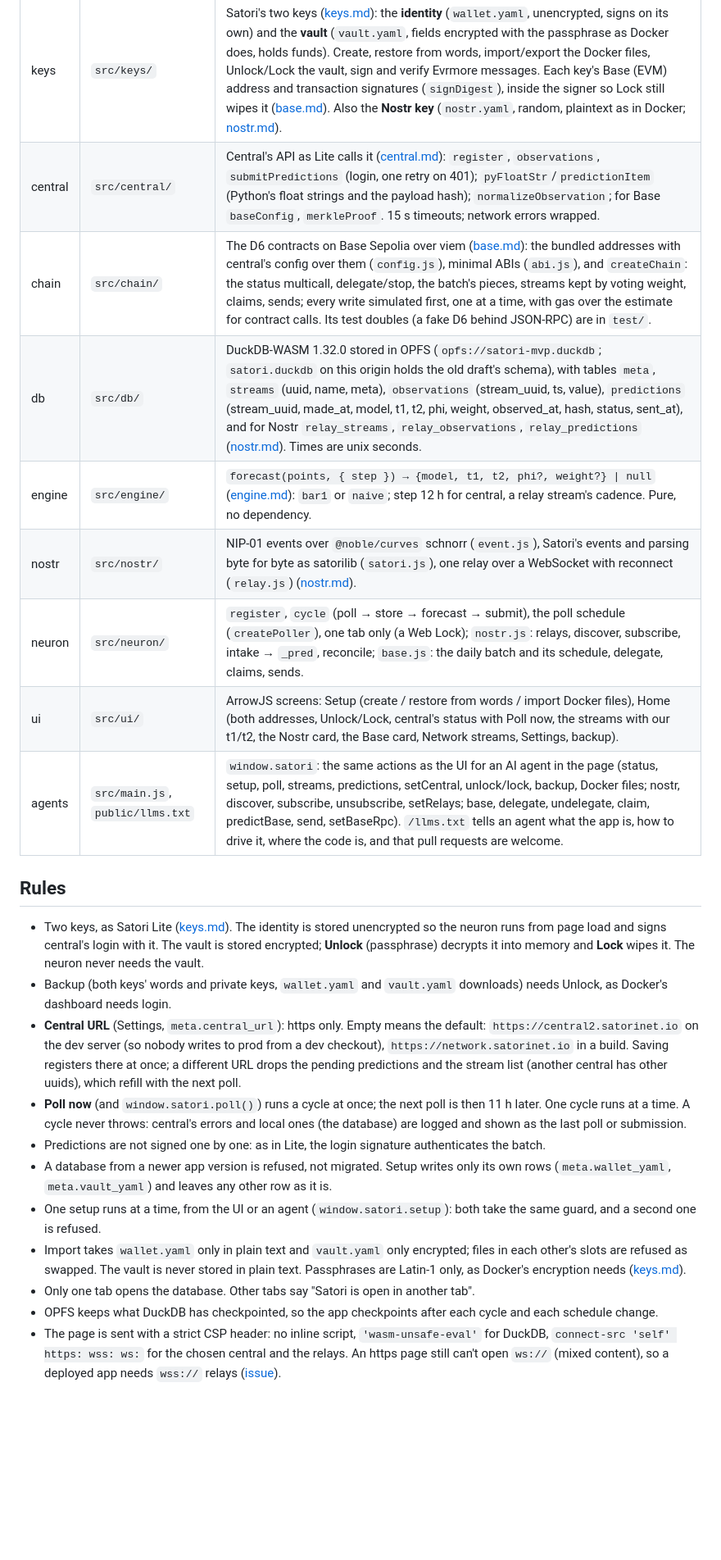
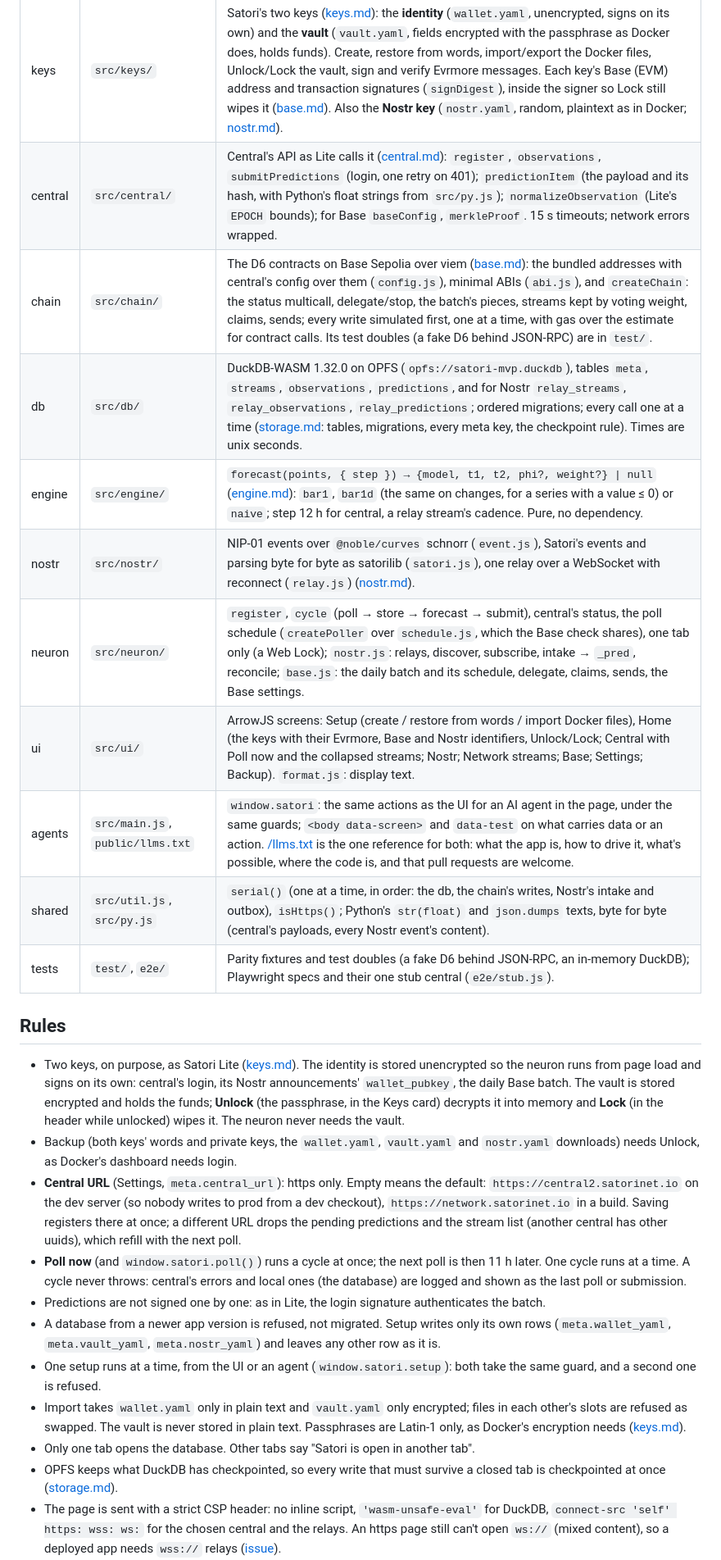
Before and after one commit to lastmeta/Satori, a Markdown page: docs/design/OVERVIEW.md, the part around one of its changes. Shown at 82% size. Drawn GitHub-style; blank space fills up the shorter version.

```diff
--- a/docs/design/OVERVIEW.md
+++ b/docs/design/OVERVIEW.md
@@ -76,23 +84,28 @@ anvil fork of Base Sepolia (`scripts/fork.mjs`); a build uses central's RPC
 | Part | Folder | Does |
 |---|---|---|
 | keys | `src/keys/` | Satori's two keys ([keys.md](keys.md)): the **identity** (`wallet.yaml`, unencrypted, signs on its own) and the **vault** (`vault.yaml`, fields encrypted with the passphrase as Docker does, holds funds). Create, restore from words, import/export the Docker files, Unlock/Lock the vault, sign and verify Evrmore messages. Each key's Base (EVM) address and transaction signatures (`signDigest`), inside the signer so Lock still wipes it ([base.md](base.md#keys-on-base)). Also the **Nostr key** (`nostr.yaml`, random, plaintext as in Docker; [nostr.md](nostr.md)). |
-| central | `src/central/` | Central's API as Lite calls it ([central.md](central.md)): `register`, `observations`, `submitPredictions` (login, one retry on 401); `pyFloatStr`/`predictionItem` (Python's float strings and the payload hash); `normalizeObservation`; for Base `baseConfig`, `merkleProof`. 15 s timeouts; network errors wrapped. |
+| central | `src/central/` | Central's API as Lite calls it ([central.md](central.md)): `register`, `observations`, `submitPredictions` (login, one retry on 401); `predictionItem` (the payload and its hash, with Python's float strings from `src/py.js`); `normalizeObservation` (Lite's `EPOCH` bounds); for Base `baseConfig`, `merkleProof`. 15 s timeouts; network errors wrapped. |
 | chain | `src/chain/` | The D6 contracts on Base Sepolia over viem ([base.md](base.md)): the bundled addresses with central's config over them (`config.js`), minimal ABIs (`abi.js`), and `createChain`: the status multicall, delegate/stop, the batch's pieces, streams kept by voting weight, claims, sends; every write simulated first, one at a time, with gas over the estimate for contract calls. Its test doubles (a fake D6 behind JSON-RPC) are in `test/`. |
-| db | `src/db/` | DuckDB-WASM 1.32.0 stored in OPFS (`opfs://satori-mvp.duckdb`; `satori.duckdb` on this origin holds the old draft's schema), with tables `meta`, `streams` (uuid, name, meta), `observations` (stream_uuid, ts, value), `predictions` (stream_uuid, made_at, model, t1, t2, phi, weight, observed_at, hash, status, sent_at), and for Nostr `relay_streams`, `relay_observations`, `relay_predictions` ([nostr.md](nostr.md#storage-migration-4)). Times are unix seconds. |
-| engine | `src/engine/` | `forecast(points, { step }) → {model, t1, t2, phi?, weight?} \| null` ([engine.md](engine.md)): `bar1` or `naive`; step 12 h for central, a relay stream's cadence. Pure, no dependency. |
+| db | `src/db/` | DuckDB-WASM 1.32.0 on OPFS (`opfs://satori-mvp.duckdb`), tables `meta`, `streams`, `observations`, `predictions`, and for Nostr `relay_streams`, `relay_observations`, `relay_predictions`; ordered migrations; every call one at a time ([storage.md](storage.md): tables, migrations, every meta key, the checkpoint rule). Times are unix seconds. |
+| engine | `src/engine/` | `forecast(points, { step }) → {model, t1, t2, phi?, weight?} \| null` ([engine.md](engine.md)): `bar1`, `bar1d` (the same on changes, for a series with a value ≤ 0) or `naive`; step 12 h for central, a relay stream's cadence. Pure, no dependency. |
 | nostr | `src/nostr/` | NIP-01 events over `@noble/curves` schnorr (`event.js`), Satori's events and parsing byte for byte as satorilib (`satori.js`), one relay over a WebSocket with reconnect (`relay.js`) ([nostr.md](nostr.md)). |
-| neuron | `src/neuron/` | `register`, `cycle` (poll → store → forecast → submit), the poll schedule (`createPoller`), one tab only (a Web Lock); `nostr.js`: relays, discover, subscribe, intake → `_pred`, reconcile; `base.js`: the daily batch and its schedule, delegate, claims, sends. |
-| ui | `src/ui/` | ArrowJS screens: Setup (create / restore from words / import Docker files), Home (both addresses, Unlock/Lock, central's status with Poll now, the streams with our t1/t2, the Nostr card, the Base card, Network streams, Settings, backup). |
-| agents | `src/main.js`, `public/llms.txt` | `window.satori`: the same actions as the UI for an AI agent in the page (status, setup, poll, streams, predictions, setCentral, unlock/lock, backup, Docker files; nostr, discover, subscribe, unsubscribe, setRelays; base, delegate, undelegate, claim, predictBase, send, setBaseRpc). `/llms.txt` tells an agent what the app is, how to drive it, where the code is, and that pull requests are welcome. |
+| neuron | `src/neuron/` | `register`, `cycle` (poll → store → forecast → submit), central's status, the poll schedule (`createPoller` over `schedule.js`, which the Base check shares), one tab only (a Web Lock); `nostr.js`: relays, discover, subscribe, intake → `_pred`, reconcile; `base.js`: the daily batch and its schedule, delegate, claims, sends, the Base settings. |
+| ui | `src/ui/` | ArrowJS screens: Setup (create / restore from words / import Docker files), Home (the keys with their Evrmore, Base and Nostr identifiers, Unlock/Lock; Central with Poll now and the collapsed streams; Nostr; Network streams; Base; Settings; Backup). `format.js`: display text. |
+| agents | `src/main.js`, `public/llms.txt` | `window.satori`: the same actions as the UI for an AI agent in the page, under the same guards; `<body data-screen>` and `data-test` on what carries data or an action. [/llms.txt](../../public/llms.txt) is the one reference for both: what the app is, how to drive it, what's possible, where the code is, and that pull requests are welcome. |
+| shared | `src/util.js`, `src/py.js` | `serial()` (one at a time, in order: the db, the chain's writes, Nostr's intake and outbox), `isHttps()`; Python's `str(float)` and `json.dumps` texts, byte for byte (central's payloads, every Nostr event's content). |
+| tests | `test/`, `e2e/` | Parity fixtures and test doubles (a fake D6 behind JSON-RPC, an in-memory DuckDB); Playwright specs and their one stub central (`e2e/stub.js`). |
 
 ## Rules
 
-- Two keys, as Satori Lite ([keys.md](keys.md)). The identity is stored
-  unencrypted so the neuron runs from page load and signs central's login
-  with it. The vault is stored encrypted; **Unlock** (passphrase) decrypts it
-  into memory and **Lock** wipes it. The neuron never needs the vault.
-- Backup (both keys' words and private keys, `wallet.yaml` and `vault.yaml`
-  downloads) needs Unlock, as Docker's dashboard needs login.
+- Two keys, on purpose, as Satori Lite ([keys.md](keys.md)). The identity
+  is stored unencrypted so the neuron runs from page load and signs on its
+  own: central's login, its Nostr announcements' `wallet_pubkey`, the daily
+  Base batch. The vault is stored encrypted and holds the funds; **Unlock**
+  (the passphrase, in the Keys card) decrypts it into memory and **Lock**
+  (in the header while unlocked) wipes it. The neuron never needs the vault.
+- Backup (both keys' words and private keys, the `wallet.yaml`,
+  `vault.yaml` and `nostr.yaml` downloads) needs Unlock, as Docker's
+  dashboard needs login.
 - **Central URL** (Settings, `meta.central_url`): https only. Empty means the
   default: `https://central2.satorinet.io` on the dev server (so nobody writes
   to prod from a dev checkout), `https://network.satorinet.io` in a build.
@@ -106,8 +119,8 @@ anvil fork of Base Sepolia (`scripts/fork.mjs`); a build uses central's RPC
 - Predictions are not signed one by one: as in Lite, the login signature
   authenticates the batch.
 - A database from a newer app version is refused, not migrated. Setup writes
-  only its own rows (`meta.wallet_yaml`, `meta.vault_yaml`) and leaves any
-  other row as it is.
+  only its own rows (`meta.wallet_yaml`, `meta.vault_yaml`, `meta.nostr_yaml`)
+  and leaves any other row as it is.
 - One setup runs at a time, from the UI or an agent (`window.satori.setup`):
   both take the same guard, and a second one is refused.
 - Import takes `wallet.yaml` only in plain text and `vault.yaml` only
@@ -115,8 +128,8 @@ anvil fork of Base Sepolia (`scripts/fork.mjs`); a build uses central's RPC
   never stored in plain text. Passphrases are Latin-1 only, as Docker's
   encryption needs ([keys.md](keys.md#the-files)).
 - Only one tab opens the database. Other tabs say "Satori is open in another tab".
-- OPFS keeps what DuckDB has checkpointed, so the app checkpoints after each
-  cycle and each schedule change.
+- OPFS keeps what DuckDB has checkpointed, so every write that must survive
+  a closed tab is checkpointed at once ([storage.md](storage.md#the-checkpoint-rule)).
 - The page is sent with a strict CSP header: no inline script,
   `'wasm-unsafe-eval'` for DuckDB, `connect-src 'self' https: wss: ws:` for the
   chosen central and the relays. An https page still can't open `ws://`
```
Also changed, not shown: other parts of docs/design/OVERVIEW.md (+24 -10 lines).
